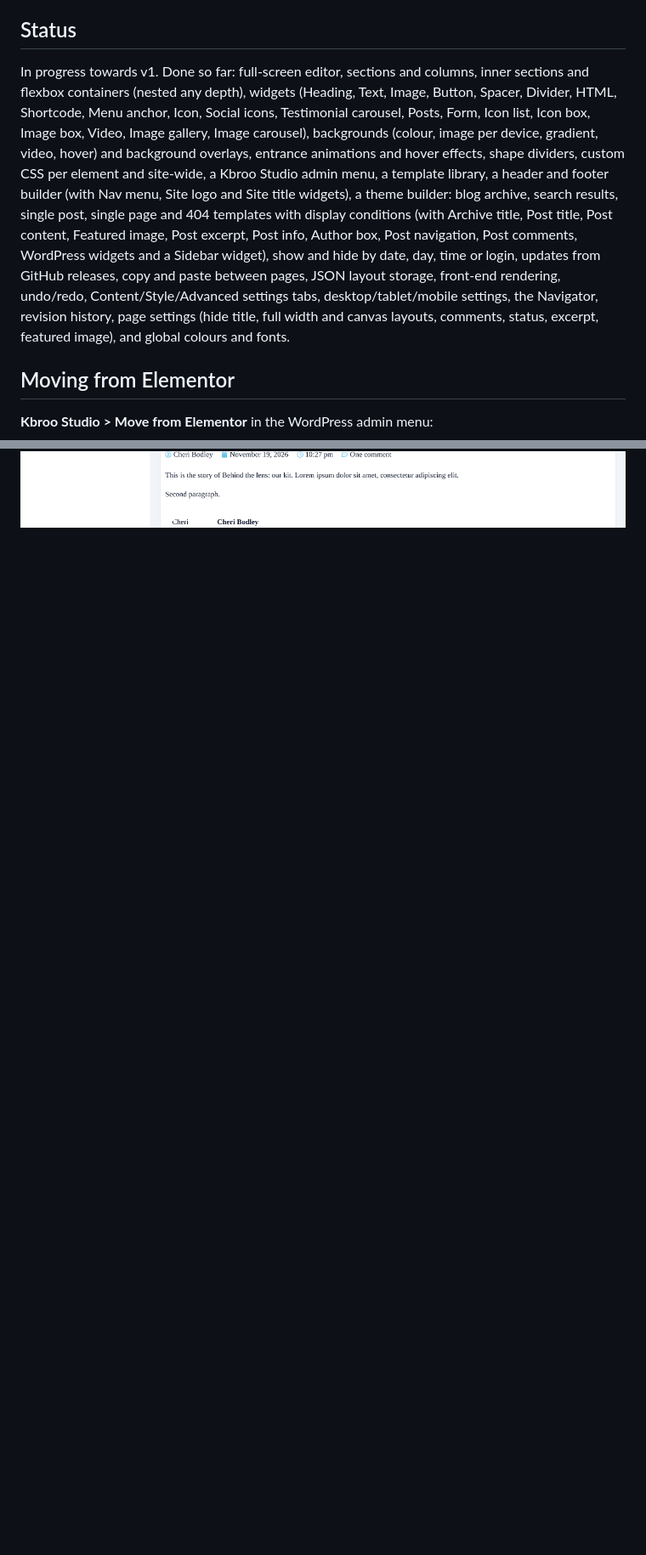
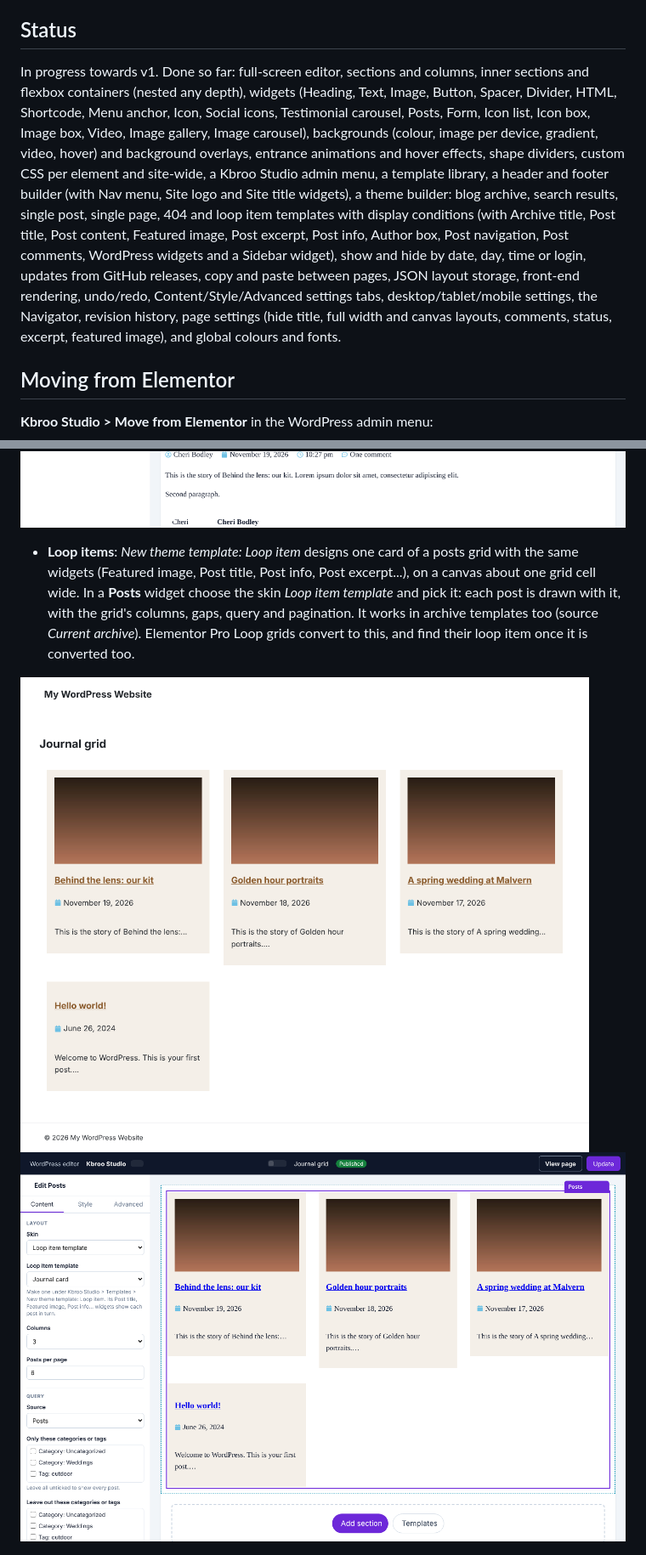
Before and after one commit to robbodley/kbroo-studio, a Markdown page: README.md, 2 parts joined by grey strips. Shown at 85% size. Rendered like a GitHub page; pictures changed too: docs/screenshots/loop-item-editor.png (added), docs/screenshots/loop-item-grid.png (added); blank space fills up the shorter version.

```diff
--- a/README.md
+++ b/README.md
@@ -4,7 +4,7 @@ A visual, drag-and-drop page builder plugin for WordPress.
 
 ## Status
 
-In progress towards v1. Done so far: full-screen editor, sections and columns, inner sections and flexbox containers (nested any depth), widgets (Heading, Text, Image, Button, Spacer, Divider, HTML, Shortcode, Menu anchor, Icon, Social icons, Testimonial carousel, Posts, Form, Icon list, Icon box, Image box, Video, Image gallery, Image carousel), backgrounds (colour, image per device, gradient, video, hover) and background overlays, entrance animations and hover effects, shape dividers, custom CSS per element and site-wide, a Kbroo Studio admin menu, a template library, a header and footer builder (with Nav menu, Site logo and Site title widgets), a theme builder: blog archive, search results, single post, single page and 404 templates with display conditions (with Archive title, Post title, Post content, Featured image, Post excerpt, Post info, Author box, Post navigation, Post comments, WordPress widgets and a Sidebar widget), show and hide by date, day, time or login, updates from GitHub releases, copy and paste between pages, JSON layout storage, front-end rendering, undo/redo, Content/Style/Advanced settings tabs, desktop/tablet/mobile settings, the Navigator, revision history, page settings (hide title, full width and canvas layouts, comments, status, excerpt, featured image), and global colours and fonts.
+In progress towards v1. Done so far: full-screen editor, sections and columns, inner sections and flexbox containers (nested any depth), widgets (Heading, Text, Image, Button, Spacer, Divider, HTML, Shortcode, Menu anchor, Icon, Social icons, Testimonial carousel, Posts, Form, Icon list, Icon box, Image box, Video, Image gallery, Image carousel), backgrounds (colour, image per device, gradient, video, hover) and background overlays, entrance animations and hover effects, shape dividers, custom CSS per element and site-wide, a Kbroo Studio admin menu, a template library, a header and footer builder (with Nav menu, Site logo and Site title widgets), a theme builder: blog archive, search results, single post, single page, 404 and loop item templates with display conditions (with Archive title, Post title, Post content, Featured image, Post excerpt, Post info, Author box, Post navigation, Post comments, WordPress widgets and a Sidebar widget), show and hide by date, day, time or login, updates from GitHub releases, copy and paste between pages, JSON layout storage, front-end rendering, undo/redo, Content/Style/Advanced settings tabs, desktop/tablet/mobile settings, the Navigator, revision history, page settings (hide title, full width and canvas layouts, comments, status, excerpt, featured image), and global colours and fonts.
 
 ## Moving from Elementor
 
@@ -103,6 +103,10 @@ In the editor:
 
 ![A single post template on the site](docs/screenshots/single-post-frontend.png)
 ![Where a single post template shows](docs/screenshots/single-template-editor.png)
+- **Loop items**: *New theme template: Loop item* designs one card of a posts grid with the same widgets (Featured image, Post title, Post info, Post excerpt...), on a canvas about one grid cell wide. In a **Posts** widget choose the skin *Loop item template* and pick it: each post is drawn with it, with the grid's columns, gaps, query and pagination. It works in archive templates too (source *Current archive*). Elementor Pro Loop grids convert to this, and find their loop item once it is converted too.
+
+![A posts grid drawn with a loop item template](docs/screenshots/loop-item-grid.png)
+![Choosing a loop item template in the Posts widget](docs/screenshots/loop-item-editor.png)
 
 ![Saving a container as a template, with the library below](docs/screenshots/templates-panel.png)
 ![Kbroo Studio > Templates](docs/screenshots/templates-list.png)
```
Also changed, not shown: other parts of README.md (+1 -1 lines), 11 other files.
